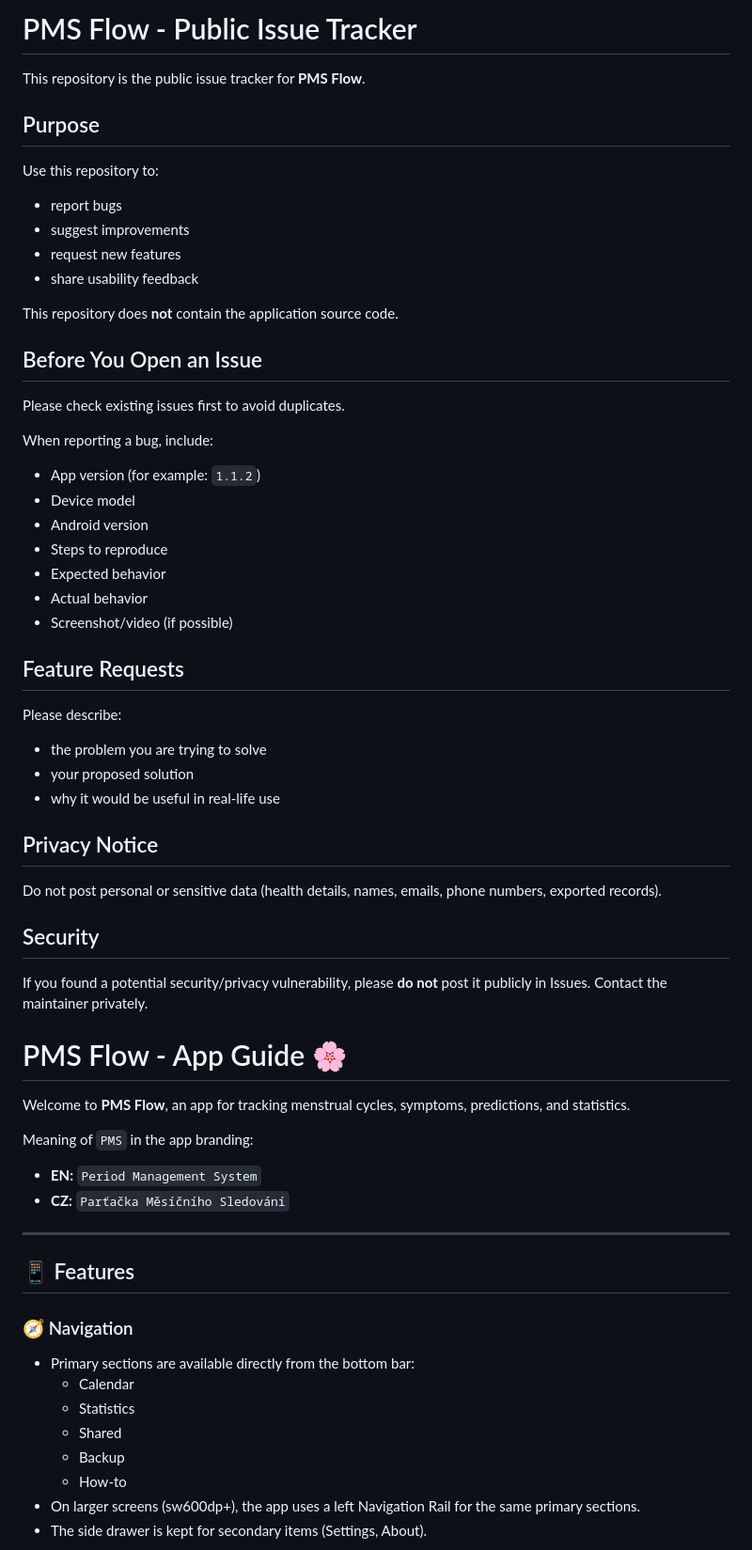
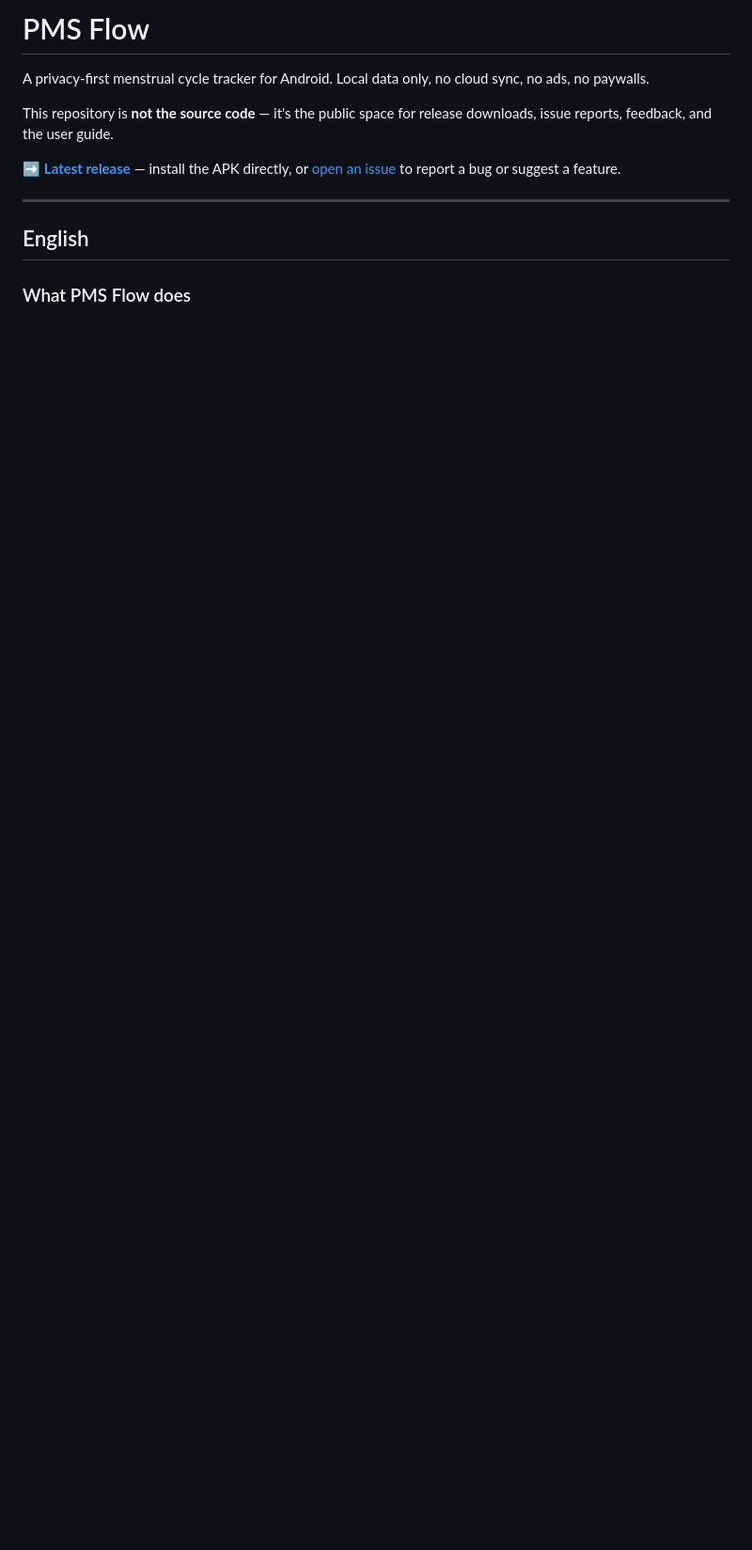
Before and after one commit to mdiskuze/pmsflow-issues, a Markdown page: README.md, the part around one of its changes. Shown at 94% size. Drawn GitHub-style; blank space fills up the shorter version.

Commit message:
docs: rewrite public README — bilingual EN+CS, no technical leak

```diff
--- a/README.md
+++ b/README.md
@@ -1,68 +1,17 @@
-  # PMS Flow - Public Issue Tracker
+# PMS Flow
 
-  This repository is the public issue tracker for **PMS Flow**.
+A privacy-first menstrual cycle tracker for Android. Local data only,
+no cloud sync, no ads, no paywalls.
 
-  ## Purpose
+This repository is **not the source code** — it's the public space for
+release downloads, issue reports, feedback, and the user guide.
 
-  Use this repository to:
-
-  - report bugs
-  - suggest improvements
-  - request new features
-  - share usability feedback
-
-  This repository does **not** contain the application source code.
-
-  ## Before You Open an Issue
-
-  Please check existing issues first to avoid duplicates.
-
-  When reporting a bug, include:
-
-  - App version (for example: `1.1.2`)
-  - Device model
-  - Android version
-  - Steps to reproduce
-  - Expected behavior
-  - Actual behavior
-  - Screenshot/video (if possible)
-
-  ## Feature Requests
-
-  Please describe:
-
-  - the problem you are trying to solve
-  - your proposed solution
-  - why it would be useful in real-life use
-
-  ## Privacy Notice
-
-  Do not post personal or sensitive data (health details, names, emails, phone numbers, exported records).
-
-  ## Security
-
-  If you found a potential security/privacy vulnerability, please **do not** post it publicly in Issues.
-  Contact the maintainer privately.
-
-# PMS Flow - App Guide 🌸
-
-Welcome to **PMS Flow**, an app for tracking menstrual cycles, symptoms, predictions, and statistics.
-
-Meaning of `PMS` in the app branding:
-- **EN:** `Period Management System`
-- **CZ:** `Parťačka Měsíčního Sledování`
+➡️ **[Latest release](../../releases/latest)** — install the APK directly,
+or [open an issue](../../issues/new) to report a bug or suggest a feature.
 
 ---
 
-## 📱 Features
+## English
 
-### 🧭 Navigation
-- Primary sections are available directly from the bottom bar:
-  - Calendar
-  - Statistics
-  - Shared
-  - Backup
-  - How-to
-- On larger screens (sw600dp+), the app uses a left Navigation Rail for the same primary sections.
-- The side drawer is kept for secondary items (Settings, About).
+### What PMS Flow does
 
```
Also changed, not shown: other parts of README.md (+109 -116 lines).
